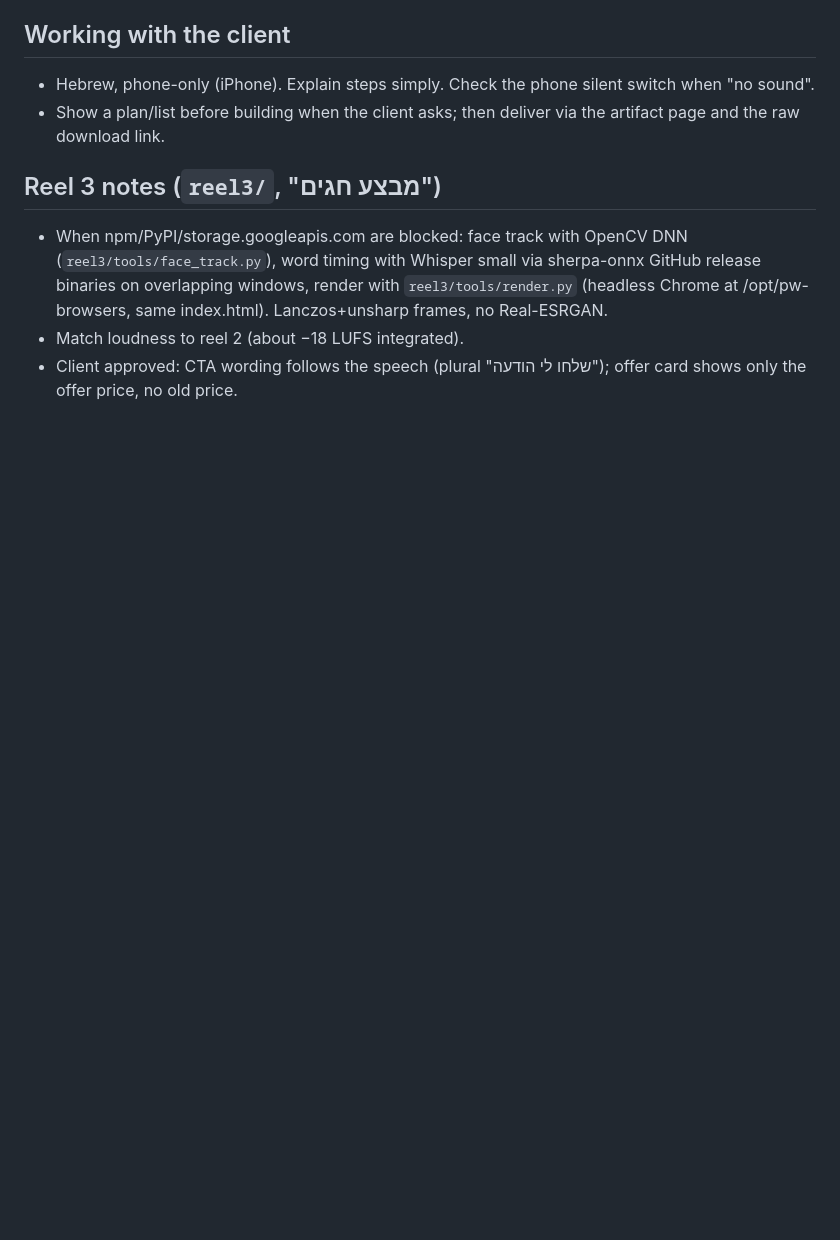
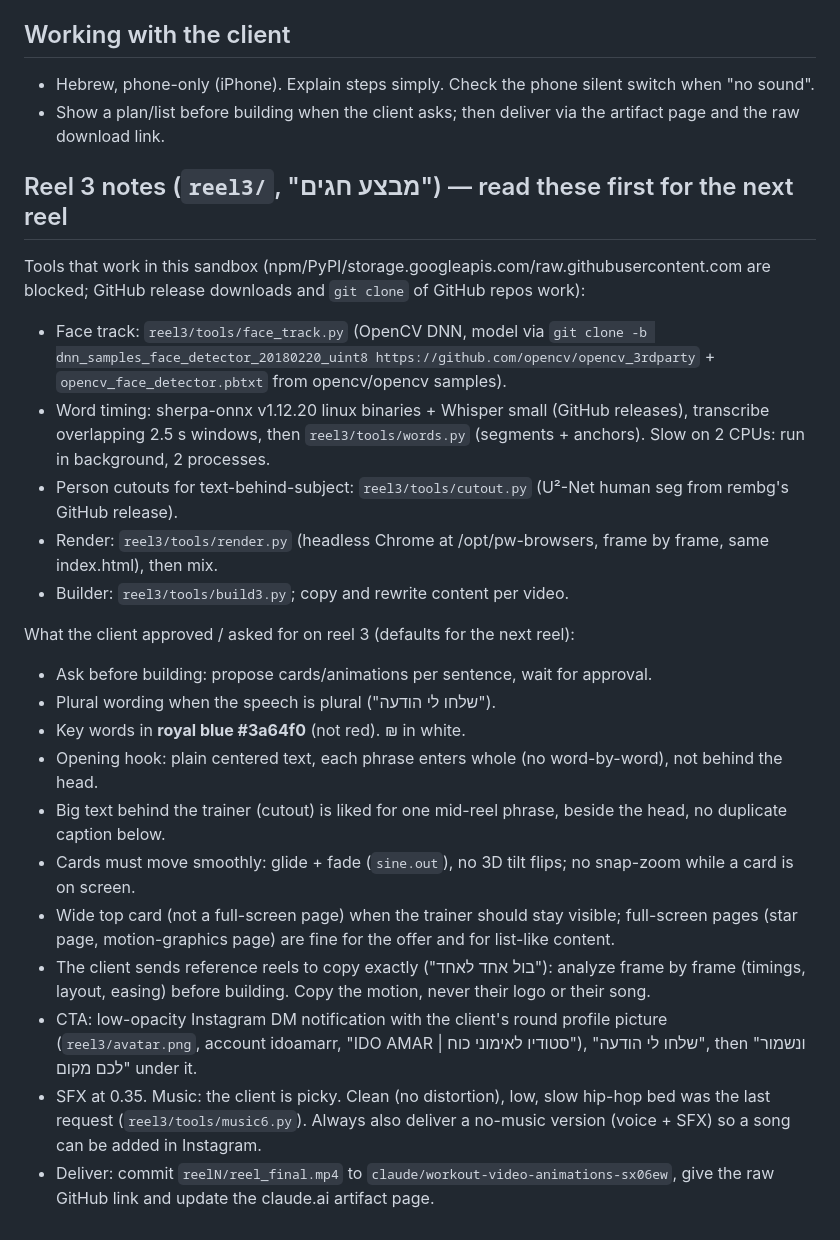
Before and after one commit to yuvaldavidov33/QA, a Markdown page: REEL_STYLE.md, the part around the change. GitHub-like rendering; blank space fills up the shorter version.

Commit message:
REEL_STYLE: record reel 3 approvals and working tools for the next reel
Co-Authored-By: Claude Opus 5.5 <noreply@anthropic.com>
Claude-Session: https://claude.ai/code/session_014dpgJZYtLeZj32iBA5rmLT

```diff
--- a/REEL_STYLE.md
+++ b/REEL_STYLE.md
@@ -47,9 +47,31 @@ Read this before making a new reel. It records what the client approved on the f
 - Hebrew, phone-only (iPhone). Explain steps simply. Check the phone silent switch when "no sound".
 - Show a plan/list before building when the client asks; then deliver via the artifact page and the raw download link.
 
-## Reel 3 notes (`reel3/`, "מבצע חגים")
-- When npm/PyPI/storage.googleapis.com are blocked: face track with OpenCV DNN (`reel3/tools/face_track.py`),
-  word timing with Whisper small via sherpa-onnx GitHub release binaries on overlapping windows, render with
-  `reel3/tools/render.py` (headless Chrome at /opt/pw-browsers, same index.html). Lanczos+unsharp frames, no Real-ESRGAN.
-- Match loudness to reel 2 (about −18 LUFS integrated).
-- Client approved: CTA wording follows the speech (plural "שלחו לי הודעה"); offer card shows only the offer price, no old price.
+## Reel 3 notes (`reel3/`, "מבצע חגים") — read these first for the next reel
+Tools that work in this sandbox (npm/PyPI/storage.googleapis.com/raw.githubusercontent.com are blocked; GitHub
+release downloads and `git clone` of GitHub repos work):
+- Face track: `reel3/tools/face_track.py` (OpenCV DNN, model via `git clone -b dnn_samples_face_detector_20180220_uint8
+  https://github.com/opencv/opencv_3rdparty` + `opencv_face_detector.pbtxt` from opencv/opencv samples).
+- Word timing: sherpa-onnx v1.12.20 linux binaries + Whisper small (GitHub releases), transcribe overlapping 2.5 s
+  windows, then `reel3/tools/words.py` (segments + anchors). Slow on 2 CPUs: run in background, 2 processes.
+- Person cutouts for text-behind-subject: `reel3/tools/cutout.py` (U²-Net human seg from rembg's GitHub release).
+- Render: `reel3/tools/render.py` (headless Chrome at /opt/pw-browsers, frame by frame, same index.html), then mix.
+- Builder: `reel3/tools/build3.py`; copy and rewrite content per video.
+
+What the client approved / asked for on reel 3 (defaults for the next reel):
+- Ask before building: propose cards/animations per sentence, wait for approval.
+- Plural wording when the speech is plural ("שלחו לי הודעה").
+- Key words in **royal blue #3a64f0** (not red). ₪ in white.
+- Opening hook: plain centered text, each phrase enters whole (no word-by-word), not behind the head.
+- Big text behind the trainer (cutout) is liked for one mid-reel phrase, beside the head, no duplicate caption below.
+- Cards must move smoothly: glide + fade (`sine.out`), no 3D tilt flips; no snap-zoom while a card is on screen.
+- Wide top card (not a full-screen page) when the trainer should stay visible; full-screen pages (star page,
+  motion-graphics page) are fine for the offer and for list-like content.
+- The client sends reference reels to copy exactly ("בול אחד לאחד"): analyze frame by frame (timings, layout, easing)
+  before building. Copy the motion, never their logo or their song.
+- CTA: low-opacity Instagram DM notification with the client's round profile picture (`reel3/avatar.png`,
+  account idoamarr, "IDO AMAR | סטודיו לאימוני כוח"), "שלחו לי הודעה", then "ונשמור לכם מקום" under it.
+- SFX at 0.35. Music: the client is picky. Clean (no distortion), low, slow hip-hop bed was the last request
+  (`reel3/tools/music6.py`). Always also deliver a no-music version (voice + SFX) so a song can be added in Instagram.
+- Deliver: commit `reelN/reel_final.mp4` to `claude/workout-video-animations-sx06ew`, give the raw GitHub link and
+  update the claude.ai artifact page.
```
